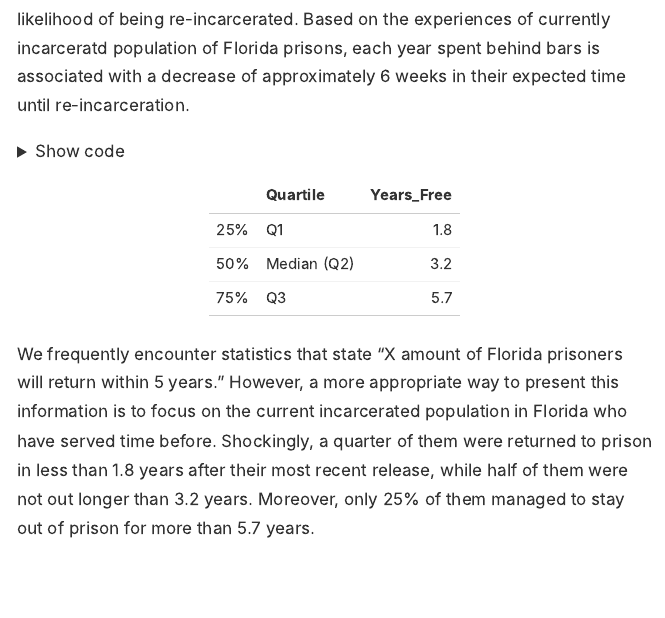
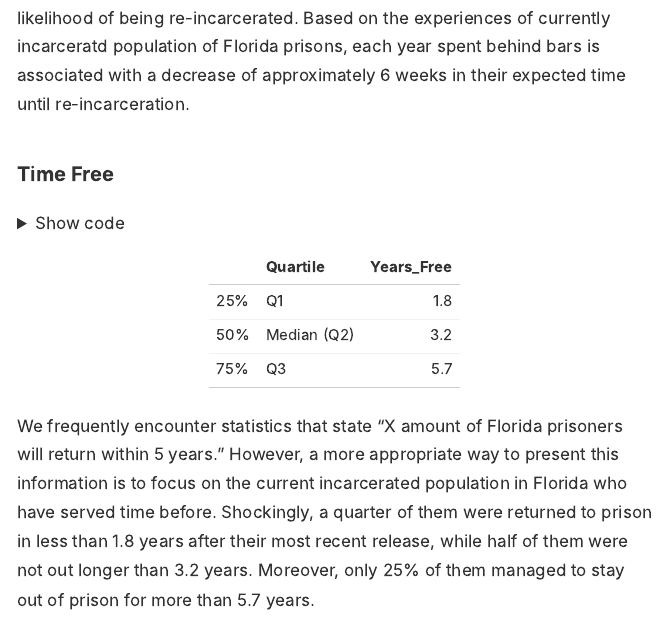
Before and after one commit to JohnWWise/public_repository, an R Markdown document (_work/2023-10-04-returns/returns.Rmd): the page in a window 1100 px wide, from 3580 px down before the commit and from 3420 px down after it, so that both start at the same text. The pictures show the output file _work/2023-10-04-returns/returns.html that the author committed with the source, opened offline; long lines of code are wrapped.

Commit message:
added a header

````diff
--- a/_work/2023-10-04-returns/returns.Rmd
+++ b/_work/2023-10-04-returns/returns.Rmd
@@ -188,6 +188,8 @@ cat("p-value:", p_value, "\n")
 ```
 To translate, we have exceptionally compelling statistical evidence that shows a very strong correlation between the duration of incarceration and the likelihood of being re-incarcerated. Based on the experiences of currently incarceratd population of Florida prisons, each year spent behind bars is associated with a decrease of approximately 6 weeks in their expected time until re-incarceration.
 
+### Time Free
+
 ```{r code_folding = TRUE}
 quartile_table <- data.frame(
   "Quartile" = c("Q1", "Median (Q2)", "Q3"),
````
Also changed, not shown: _work/2023-10-04-returns/returns.html, docs/work/work.json, 1 other file.
